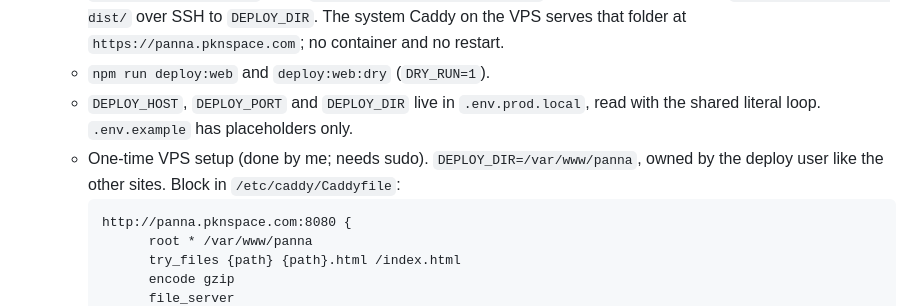
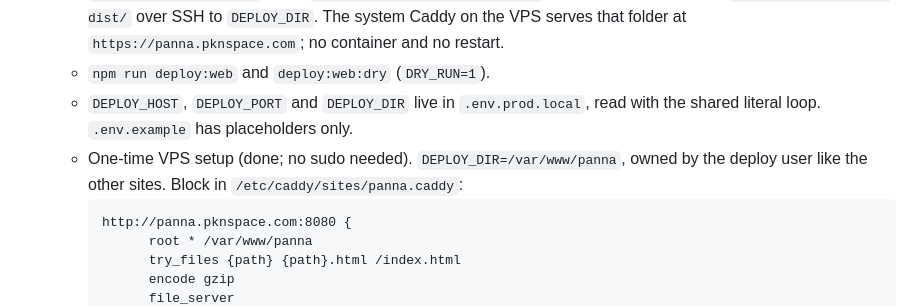
Before and after one commit to mepkn/panna, a Markdown page: SPEC.md, the part around the change. Rendered like a GitHub page.

Commit message:
chore: point Caddy docs at /etc/caddy/sites/

````diff
--- a/SPEC.md
+++ b/SPEC.md
@@ -126,8 +126,8 @@ pads: defineTable({
   - `npm run deploy:web` and `deploy:web:dry` (`DRY_RUN=1`).
   - `DEPLOY_HOST`, `DEPLOY_PORT` and `DEPLOY_DIR` live in `.env.prod.local`, read with the shared
     literal loop. `.env.example` has placeholders only.
-  - One-time VPS setup (done by me; needs sudo). `DEPLOY_DIR=/var/www/panna`, owned by the
-    deploy user like the other sites. Block in `/etc/caddy/Caddyfile`:
+  - One-time VPS setup (done; no sudo needed). `DEPLOY_DIR=/var/www/panna`, owned by the
+    deploy user like the other sites. Block in `/etc/caddy/sites/panna.caddy`:
     ```caddy
     http://panna.pknspace.com:8080 {
           root * /var/www/panna
````
